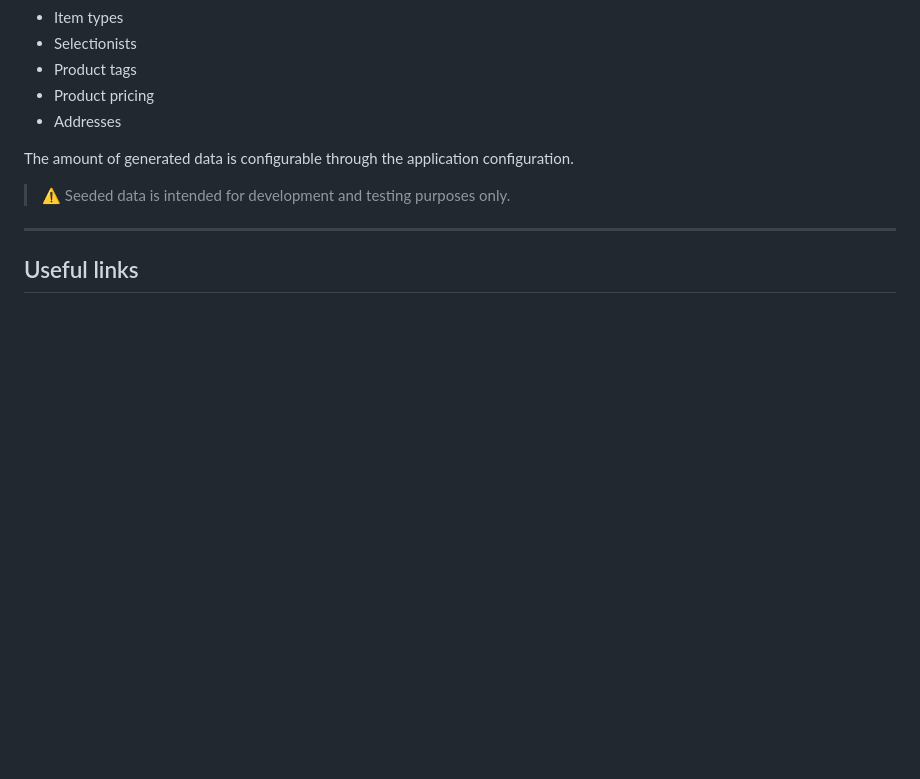
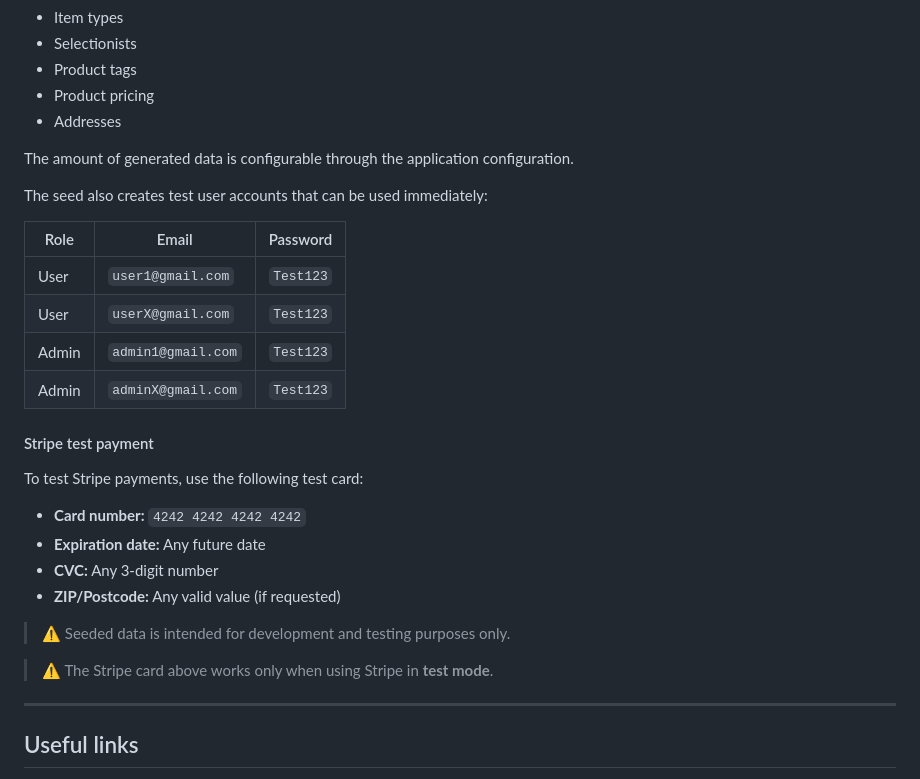
Before and after one commit to kot-1999/flowers_shop_be, a Markdown page: README.md, the part around the change. Drawn GitHub-style; blank space fills up the shorter version.

```diff
--- a/README.md
+++ b/README.md
@@ -254,8 +254,28 @@ The seeding process creates a realistic dataset including:
 
 The amount of generated data is configurable through the application configuration.
 
+The seed also creates test user accounts that can be used immediately:
+
+| Role  | Email              | Password |
+|-------|--------------------|----------|
+| User  | `user1@gmail.com`  | `Test123` |
+| User  | `userX@gmail.com`  | `Test123` |
+| Admin | `admin1@gmail.com` | `Test123` |
+| Admin   | `adminX@gmail.com` | `Test123` |
+
+
+#### Stripe test payment
+
+To test Stripe payments, use the following test card:
+
+- **Card number:** `4242 4242 4242 4242`
+- **Expiration date:** Any future date
+- **CVC:** Any 3-digit number
+- **ZIP/Postcode:** Any valid value (if requested)
+
 > ⚠️ Seeded data is intended for development and testing purposes only.
 
+> ⚠️ The Stripe card above works only when using Stripe in **test mode**.
 ---
 
 ## Useful links
```
